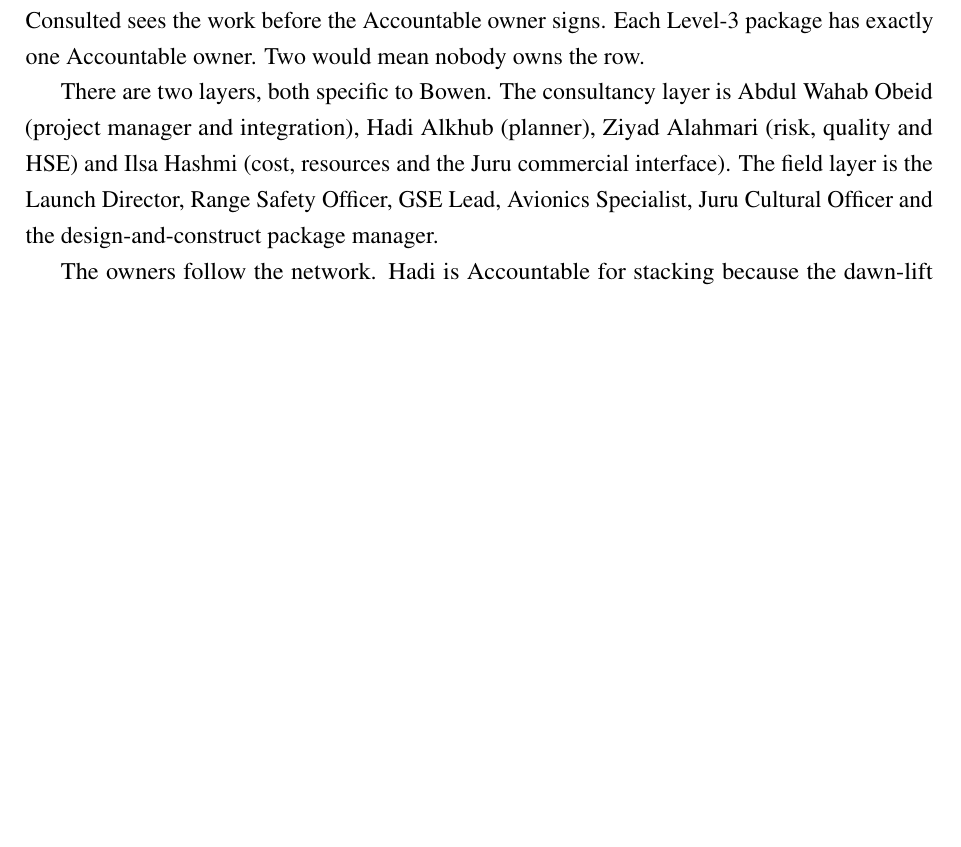
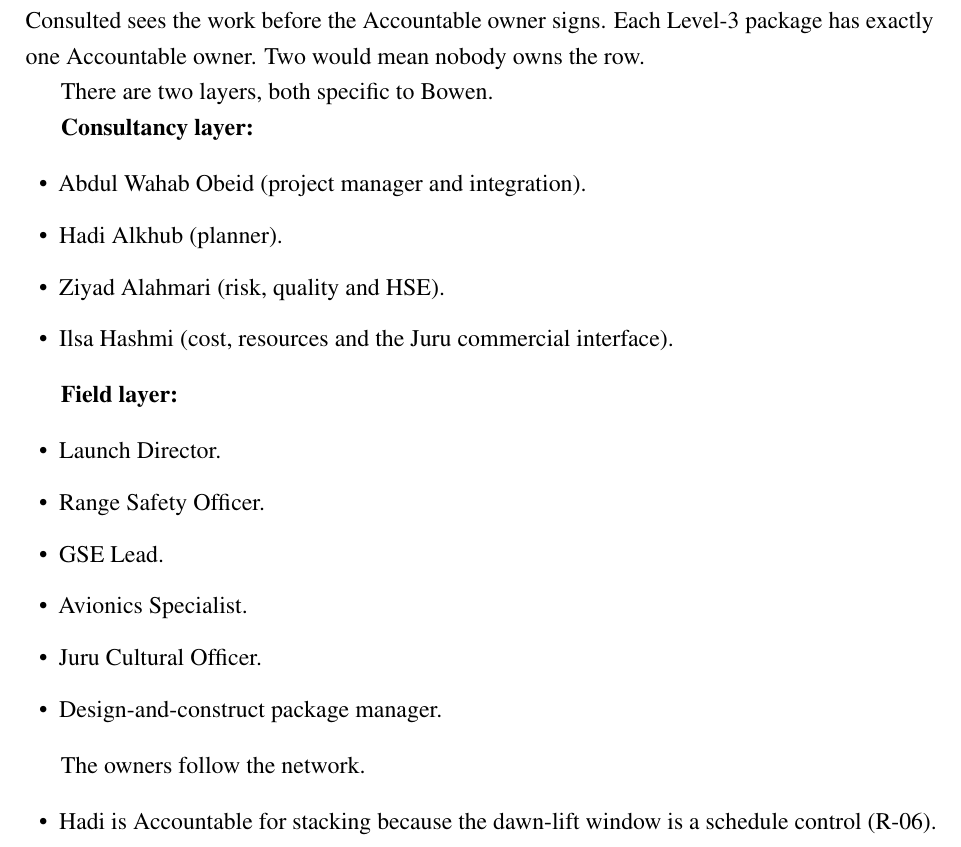
Before and after one commit to HadiAlk4/A3, a LaTeX document (A3.tex, which reads sections/05_resource.tex): part of page 25 of 47, cut so that both start at the same text, the shorter picture padded with empty space. Compiled offline with pdfLaTeX.

Commit message:
make 5.1 into bullet points

```diff
--- a/sections/05_resource.tex
+++ b/sections/05_resource.tex
@@ -8,6 +8,27 @@
 
 Table~\ref{tab:raci} is the RACI for this campaign. Responsible does the work. Accountable answers for it. Consulted sees the work before the Accountable owner signs. Each Level-3 package has exactly one Accountable owner. Two would mean nobody owns the row.
 
-There are two layers, both specific to Bowen. The consultancy layer is Abdul Wahab Obeid (project manager and integration), Hadi Alkhub (planner), Ziyad Alahmari (risk, quality and HSE) and Ilsa Hashmi (cost, resources and the Juru commercial interface). The field layer is the Launch Director, Range Safety Officer, GSE Lead, Avionics Specialist, Juru Cultural Officer and the design-and-construct package manager.
+There are two layers, both specific to Bowen.
 
-The owners follow the network. Hadi is Accountable for stacking because the dawn-lift window is a schedule control (R-06). The Launch Director is Accountable for static fire and lift-off, with the RSO consulted. Range exclusion is the other way round: the RSO is Accountable and the Launch Director is Responsible. Closeout audit is Ziyad's, so quality is not marking its own homework.
+\textbf{Consultancy layer:}
+\begin{itemize}[leftmargin=1.4em,itemsep=0.25em]
+\item Abdul Wahab Obeid (project manager and integration).
+\item Hadi Alkhub (planner).
+\item Ziyad Alahmari (risk, quality and HSE).
+\item Ilsa Hashmi (cost, resources and the Juru commercial interface).
+\end{itemize}
+
+\textbf{Field layer:}
+\begin{itemize}[leftmargin=1.4em,itemsep=0.25em]
+\item Launch Director.
+\item Range Safety Officer.
+\item GSE Lead.
+\item Avionics Specialist.
+\item Juru Cultural Officer.
+\item Design-and-construct package manager.
+\end{itemize}
+
+The owners follow the network.
+\begin{itemize}[leftmargin=1.4em,itemsep=0.25em]
+\item Hadi is Accountable for stacking because the dawn-lift window is a schedule control (R-06).
+\item The Launch Director is Accountable for static fire and lift-off, with the RSO consulted.
```
Also changed, not shown: A3.pdf, sections/05_resource.tex (3 more changed lines).
